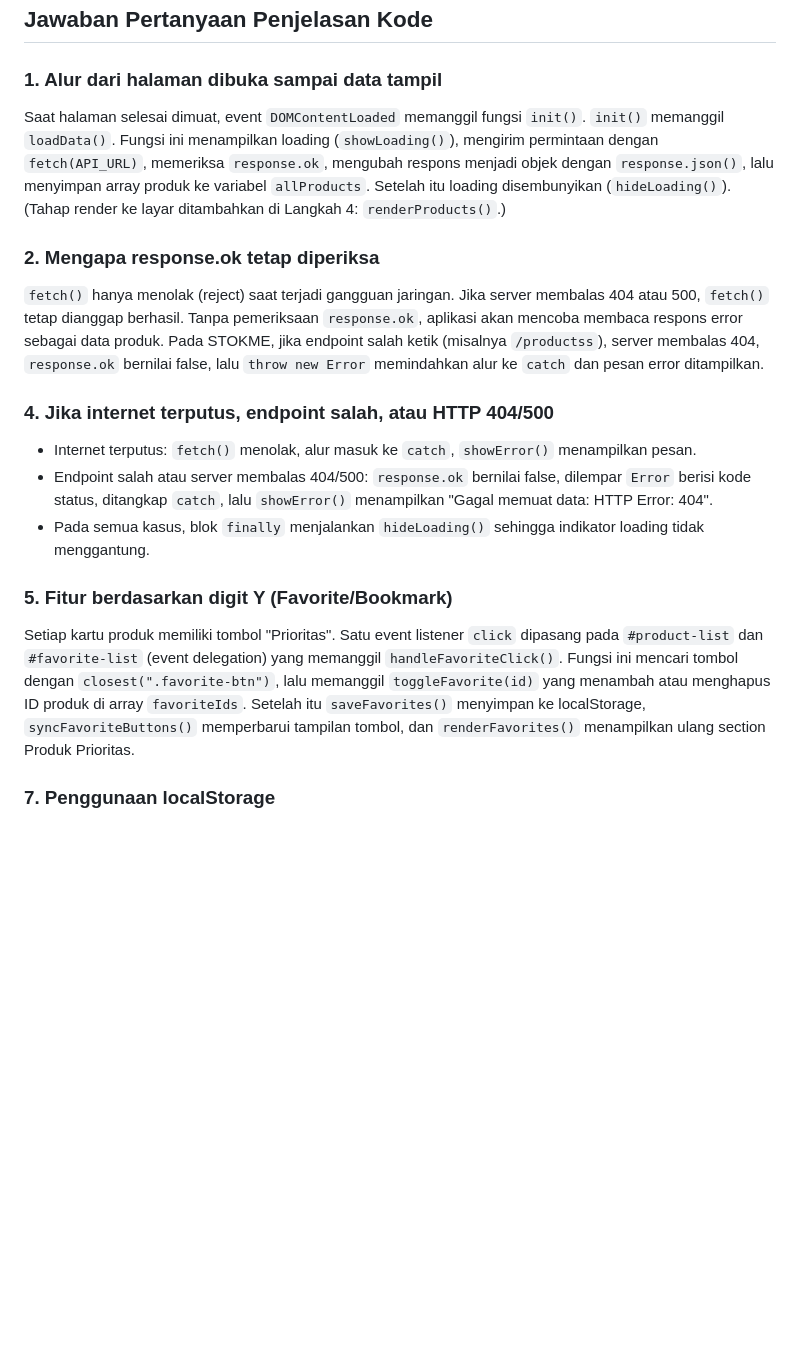
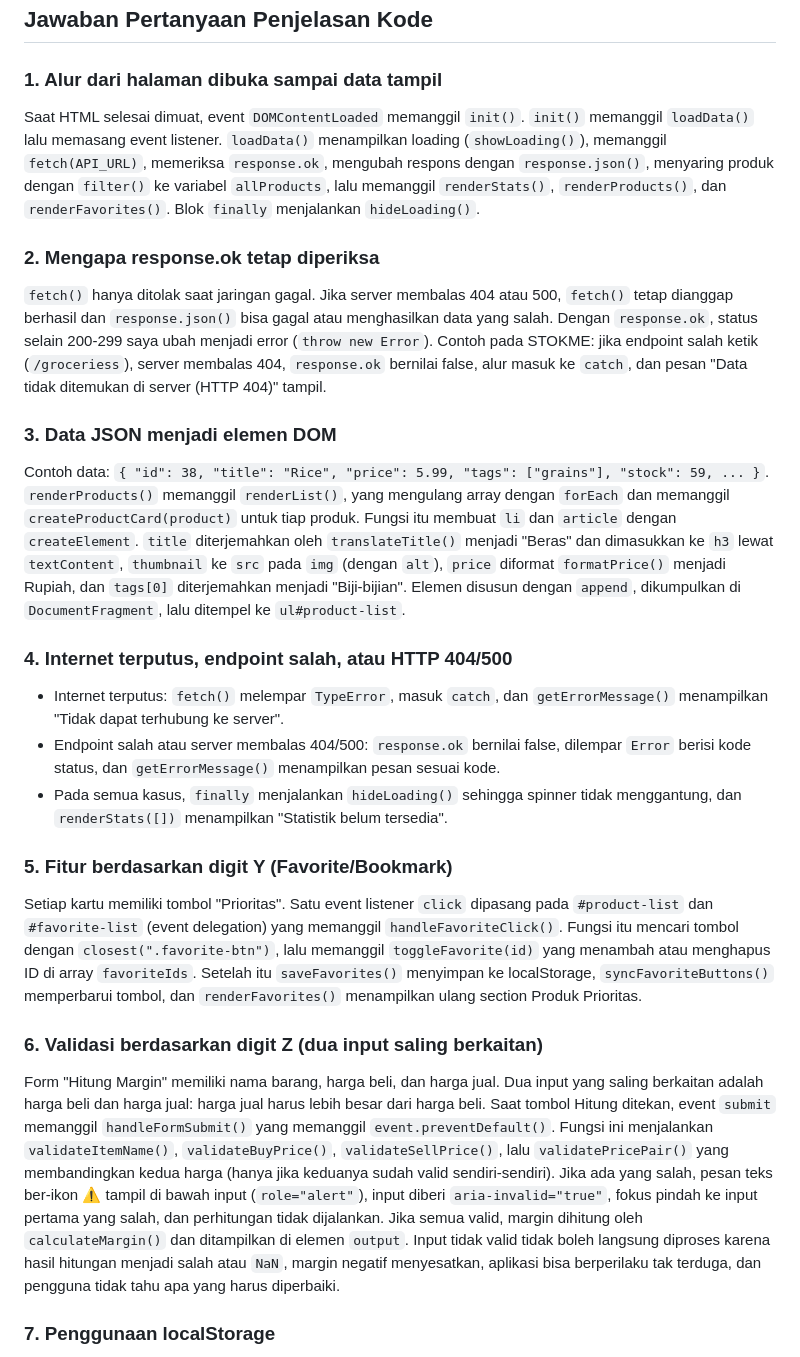
Before and after one commit to zzal18/Pemweb-pts-024, a Markdown page: README.md, the part around one of its changes. Rendered like a GitHub page; blank space fills up the shorter version.

Commit message:
complete README with variant, endpoint, answers, and AI usage log

```diff
--- a/README.md
+++ b/README.md
@@ -89,36 +108,57 @@ Fungsi `calculateStats()` memakai `reduce()` dan `filter()` pada array produk:
 ## Jawaban Pertanyaan Penjelasan Kode
 
 ### 1. Alur dari halaman dibuka sampai data tampil
-Saat halaman selesai dimuat, event `DOMContentLoaded` memanggil fungsi `init()`.
-`init()` memanggil `loadData()`. Fungsi ini menampilkan loading (`showLoading()`),
-mengirim permintaan dengan `fetch(API_URL)`, memeriksa `response.ok`, mengubah
-respons menjadi objek dengan `response.json()`, lalu menyimpan array produk ke
-variabel `allProducts`. Setelah itu loading disembunyikan (`hideLoading()`).
-(Tahap render ke layar ditambahkan di Langkah 4: `renderProducts()`.)
+Saat HTML selesai dimuat, event `DOMContentLoaded` memanggil `init()`. `init()` memanggil
+`loadData()` lalu memasang event listener. `loadData()` menampilkan loading (`showLoading()`),
+memanggil `fetch(API_URL)`, memeriksa `response.ok`, mengubah respons dengan `response.json()`,
+menyaring produk dengan `filter()` ke variabel `allProducts`, lalu memanggil `renderStats()`,
+`renderProducts()`, dan `renderFavorites()`. Blok `finally` menjalankan `hideLoading()`.
 
 ### 2. Mengapa response.ok tetap diperiksa
-`fetch()` hanya menolak (reject) saat terjadi gangguan jaringan. Jika server
-membalas 404 atau 500, `fetch()` tetap dianggap berhasil. Tanpa pemeriksaan
-`response.ok`, aplikasi akan mencoba membaca respons error sebagai data produk.
-Pada STOKME, jika endpoint salah ketik (misalnya `/productss`), server membalas 404,
-`response.ok` bernilai false, lalu `throw new Error` memindahkan alur ke `catch`
-dan pesan error ditampilkan.
+`fetch()` hanya ditolak saat jaringan gagal. Jika server membalas 404 atau 500, `fetch()` tetap
+dianggap berhasil dan `response.json()` bisa gagal atau menghasilkan data yang salah. Dengan
+`response.ok`, status selain 200-299 saya ubah menjadi error (`throw new Error`). Contoh pada
+STOKME: jika endpoint salah ketik (`/groceriess`), server membalas 404, `response.ok` bernilai
+false, alur masuk ke `catch`, dan pesan "Data tidak ditemukan di server (HTTP 404)" tampil.
 
-### 4. Jika internet terputus, endpoint salah, atau HTTP 404/500
-- Internet terputus: `fetch()` menolak, alur masuk ke `catch`, `showError()`
-  menampilkan pesan.
-- Endpoint salah atau server membalas 404/500: `response.ok` bernilai false,
-  dilempar `Error` berisi kode status, ditangkap `catch`, lalu `showError()`
-  menampilkan "Gagal memuat data: HTTP Error: 404".
-- Pada semua kasus, blok `finally` menjalankan `hideLoading()` sehingga indikator
-  loading tidak menggantung.
+### 3. Data JSON menjadi elemen DOM
+Contoh data: `{ "id": 38, "title": "Rice", "price": 5.99, "tags": ["grains"], "stock": 59, ... }`.
+`renderProducts()` memanggil `renderList()`, yang mengulang array dengan `forEach` dan
+memanggil `createProductCard(product)` untuk tiap produk. Fungsi itu membuat `li` dan
+`article` dengan `createElement`. `title` diterjemahkan oleh `translateTitle()` menjadi "Beras"
+dan dimasukkan ke `h3` lewat `textContent`, `thumbnail` ke `src` pada `img` (dengan `alt`),
+`price` diformat `formatPrice()` menjadi Rupiah, dan `tags[0]` diterjemahkan menjadi "Biji-bijian".
+Elemen disusun dengan `append`, dikumpulkan di `DocumentFragment`, lalu ditempel ke
+`ul#product-list`.
+
+### 4. Internet terputus, endpoint salah, atau HTTP 404/500
+- Internet terputus: `fetch()` melempar `TypeError`, masuk `catch`, dan `getErrorMessage()`
+  menampilkan "Tidak dapat terhubung ke server".
+- Endpoint salah atau server membalas 404/500: `response.ok` bernilai false, dilempar `Error`
+  berisi kode status, dan `getErrorMessage()` menampilkan pesan sesuai kode.
+- Pada semua kasus, `finally` menjalankan `hideLoading()` sehingga spinner tidak menggantung,
+  dan `renderStats([])` menampilkan "Statistik belum tersedia".
 
 ### 5. Fitur berdasarkan digit Y (Favorite/Bookmark)
-Setiap kartu produk memiliki tombol "Prioritas". Satu event listener `click` dipasang pada
+Setiap kartu memiliki tombol "Prioritas". Satu event listener `click` dipasang pada
 `#product-list` dan `#favorite-list` (event delegation) yang memanggil `handleFavoriteClick()`.
-Fungsi ini mencari tombol dengan `closest(".favorite-btn")`, lalu memanggil `toggleFavorite(id)`
-yang menambah atau menghapus ID produk di array `favoriteIds`. Setelah itu `saveFavorites()`
-menyimpan ke localStorage, `syncFavoriteButtons()` memperbarui tampilan tombol, dan
-`renderFavorites()` menampilkan ulang section Produk Prioritas.
+Fungsi itu mencari tombol dengan `closest(".favorite-btn")`, lalu memanggil `toggleFavorite(id)`
+yang menambah atau menghapus ID di array `favoriteIds`. Setelah itu `saveFavorites()` menyimpan
+ke localStorage, `syncFavoriteButtons()` memperbarui tombol, dan `renderFavorites()` menampilkan
+ulang section Produk Prioritas.
+
+### 6. Validasi berdasarkan digit Z (dua input saling berkaitan)
+Form "Hitung Margin" memiliki nama barang, harga beli, dan harga jual. Dua input yang saling
+berkaitan adalah harga beli dan harga jual: harga jual harus lebih besar dari harga beli.
+Saat tombol Hitung ditekan, event `submit` memanggil `handleFormSubmit()` yang memanggil
+`event.preventDefault()`. Fungsi ini menjalankan `validateItemName()`, `validateBuyPrice()`,
+`validateSellPrice()`, lalu `validatePricePair()` yang membandingkan kedua harga (hanya jika
+keduanya sudah valid sendiri-sendiri). Jika ada yang salah, pesan teks ber-ikon ⚠ tampil di
+bawah input (`role="alert"`), input diberi `aria-invalid="true"`, fokus pindah ke input
+pertama yang salah, dan perhitungan tidak dijalankan. Jika semua valid, margin dihitung oleh
+`calculateMargin()` dan ditampilkan di elemen `output`.
+Input tidak valid tidak boleh langsung diproses karena hasil hitungan menjadi salah atau `NaN`,
+margin negatif menyesatkan, aplikasi bisa berperilaku tak terduga, dan pengguna tidak tahu apa
+yang harus diperbaiki.
 
 ### 7. Penggunaan localStorage
```
Also changed, not shown: other parts of README.md (+114 -70 lines).
